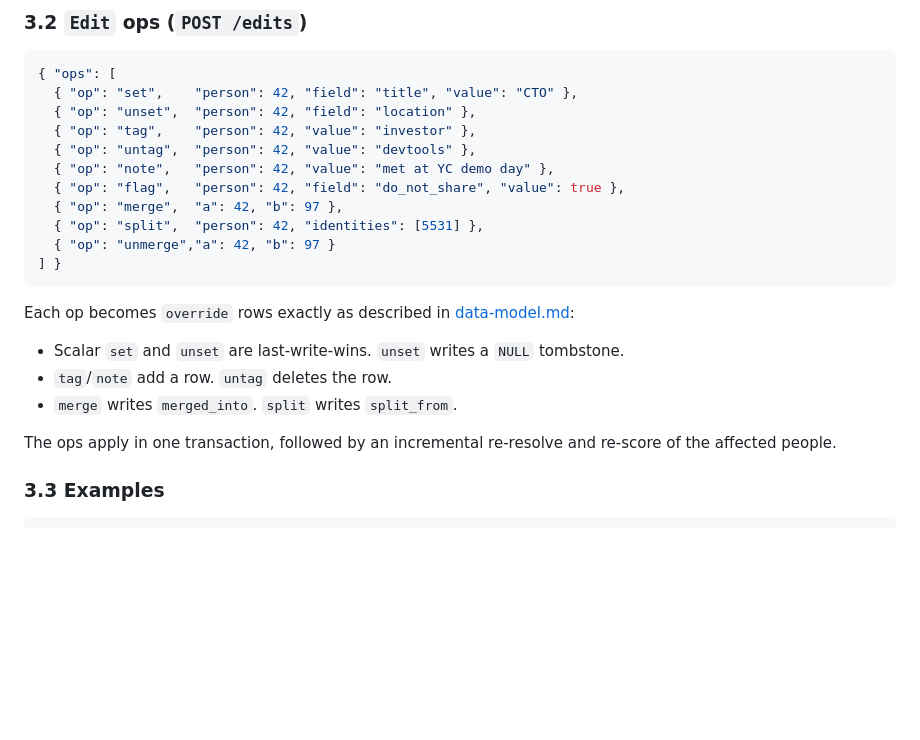
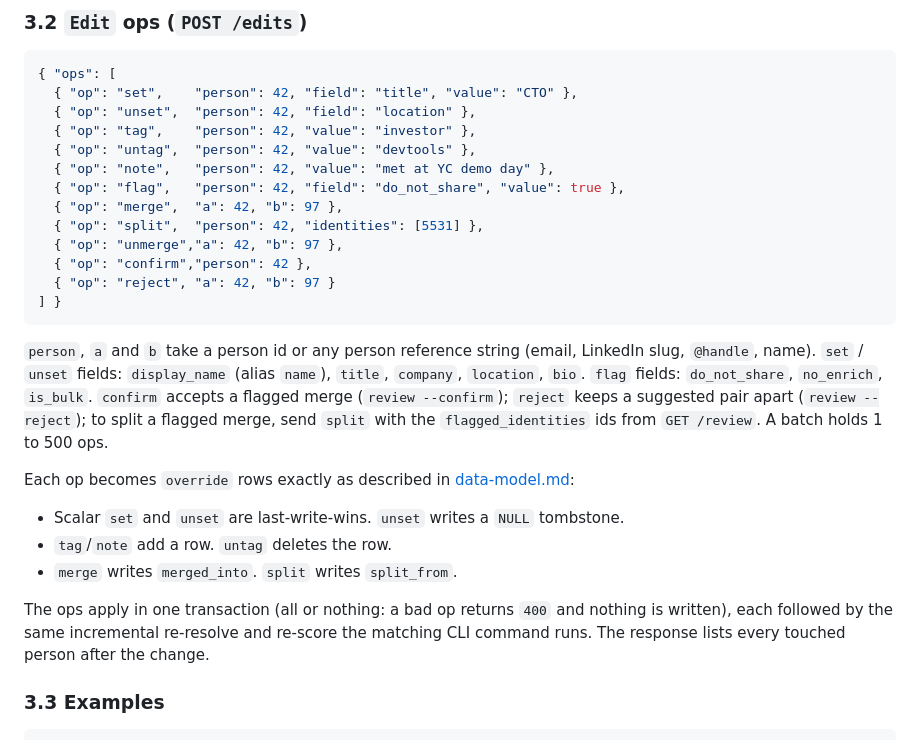
Before and after one commit to rohansx/openstance, a Markdown page: docs/tech-spec/interfaces.md, the part around one of its changes. Rendered like a GitHub page; blank space fills up the shorter version.

````diff
--- a/docs/tech-spec/interfaces.md
+++ b/docs/tech-spec/interfaces.md
@@ -488,9 +497,13 @@ There are no write endpoints for raw sources other than `POST /import`, and no e
   { "op": "flag",   "person": 42, "field": "do_not_share", "value": true },
   { "op": "merge",  "a": 42, "b": 97 },
   { "op": "split",  "person": 42, "identities": [5531] },
-  { "op": "unmerge","a": 42, "b": 97 }
+  { "op": "unmerge","a": 42, "b": 97 },
+  { "op": "confirm","person": 42 },
+  { "op": "reject", "a": 42, "b": 97 }
 ] }
 ```
+
+`person`, `a` and `b` take a person id or any person reference string (email, LinkedIn slug, `@handle`, name). `set` / `unset` fields: `display_name` (alias `name`), `title`, `company`, `location`, `bio`. `flag` fields: `do_not_share`, `no_enrich`, `is_bulk`. `confirm` accepts a flagged merge (`review --confirm`); `reject` keeps a suggested pair apart (`review --reject`); to split a flagged merge, send `split` with the `flagged_identities` ids from `GET /review`. A batch holds 1 to 500 ops.
 
 Each op becomes `override` rows exactly as described in [data-model.md](data-model.md):
 
@@ -498,7 +511,7 @@ Each op becomes `override` rows exactly as described in [data-model.md](data-mod
 - `tag`/`note` add a row. `untag` deletes the row.
 - `merge` writes `merged_into`. `split` writes `split_from`.
 
-The ops apply in one transaction, followed by an incremental re-resolve and re-score of the affected people.
+The ops apply in one transaction (all or nothing: a bad op returns `400` and nothing is written), each followed by the same incremental re-resolve and re-score the matching CLI command runs. The response lists every touched person after the change.
 
 ### 3.3 Examples
 
````
Also changed, not shown: other parts of docs/tech-spec/interfaces.md (+58 -10 lines), docs/tech-spec/data-model.md (+1 -1 lines).
